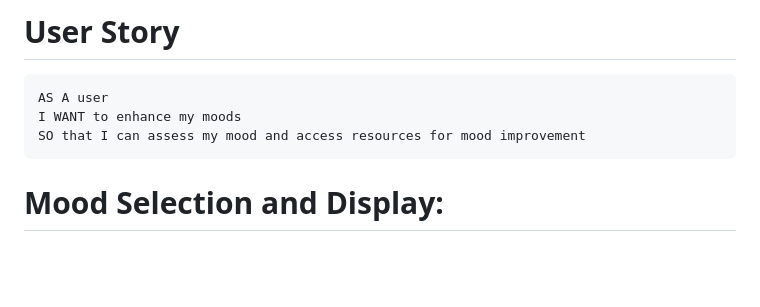
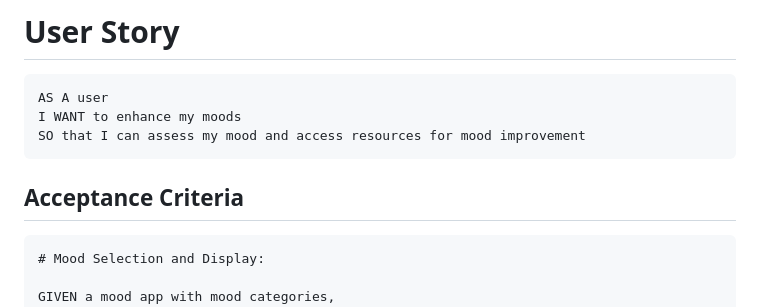
Before and after one commit to MadeleineA42/moody, a Markdown page: README.md, the part around the change printed below. Rendered like a GitHub page; blank space fills up the shorter version.

Commit message:
styling of README

````diff
--- a/README.md
+++ b/README.md
@@ -16,7 +16,9 @@ I WANT to enhance my moods
 SO that I can assess my mood and access resources for mood improvement
 ```
 
+## Acceptance Criteria
 
+```
 # Mood Selection and Display:
 
 GIVEN a mood app with mood categories,
````
Also changed, not shown: other parts of README.md (+1 -0 lines).
